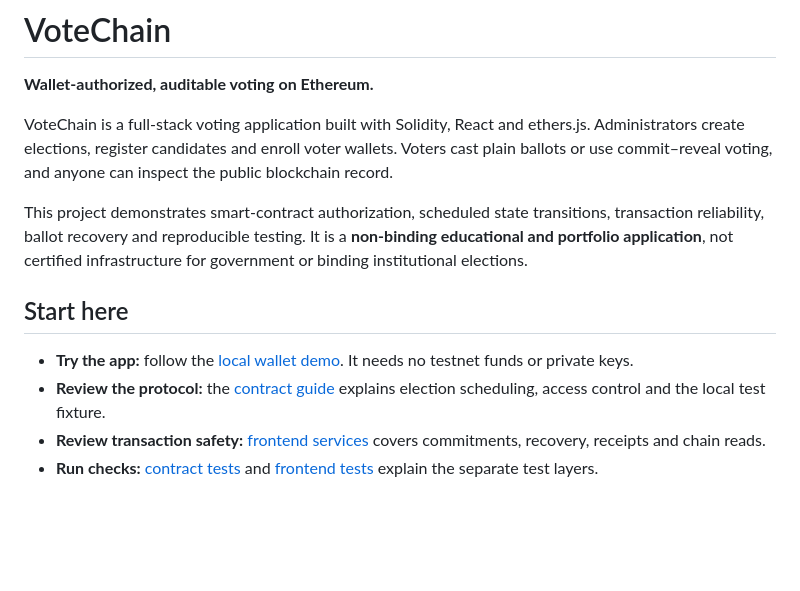
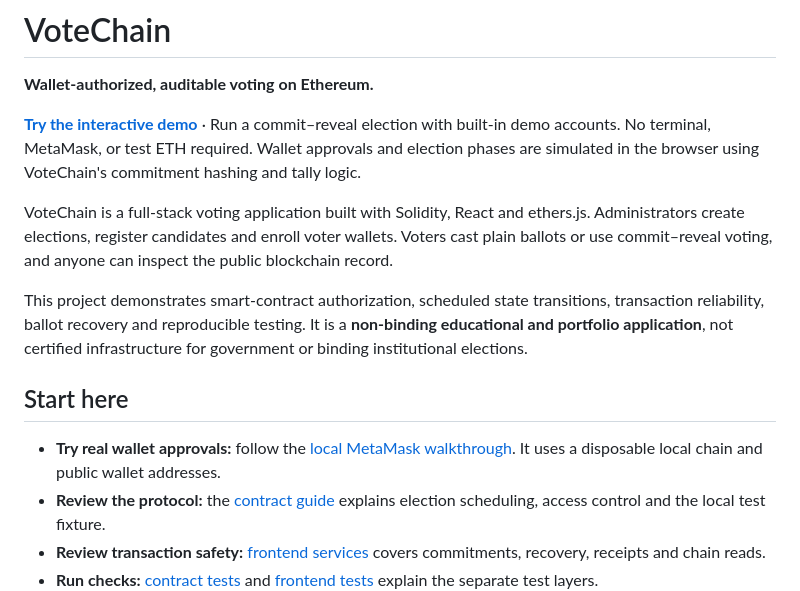
Before and after one commit to Y-ash-Y/DecentralizedVotingSystem, a Markdown page: README.md, the part around the change. GitHub-like rendering; blank space fills up the shorter version.

Commit message:
Link the hosted voting demo from the README

```diff
--- a/README.md
+++ b/README.md
@@ -1,6 +1,11 @@
 # VoteChain
 
 **Wallet-authorized, auditable voting on Ethereum.**
+
+**[Try the interactive demo](https://y-ash-y.github.io/DecentralizedVotingSystem/)** ·
+Run a commit–reveal election with built-in demo accounts. No terminal, MetaMask,
+or test ETH required. Wallet approvals and election phases are simulated in the
+browser using VoteChain's commitment hashing and tally logic.
 
 VoteChain is a full-stack voting application built with Solidity, React and
 ethers.js. Administrators create elections, register candidates and enroll voter
@@ -14,7 +19,7 @@ infrastructure for government or binding institutional elections.
 
 ## Start here
 
-- **Try the app:** follow the [local wallet demo](#run-the-local-wallet-demo). It needs no testnet funds or private keys.
+- **Try real wallet approvals:** follow the [local MetaMask walkthrough](#run-the-local-wallet-demo). It uses a disposable local chain and public wallet addresses.
 - **Review the protocol:** the [contract guide](VotingDapp/contracts/README.md) explains election scheduling, access control and the local test fixture.
 - **Review transaction safety:** [frontend services](VotingDapp/voting-frontend/src/lib/README.md) covers commitments, recovery, receipts and chain reads.
 - **Run checks:** [contract tests](VotingDapp/test/README.md) and [frontend tests](VotingDapp/voting-frontend/README.md#checks) explain the separate test layers.
```
Also changed, not shown: 1 other file.
